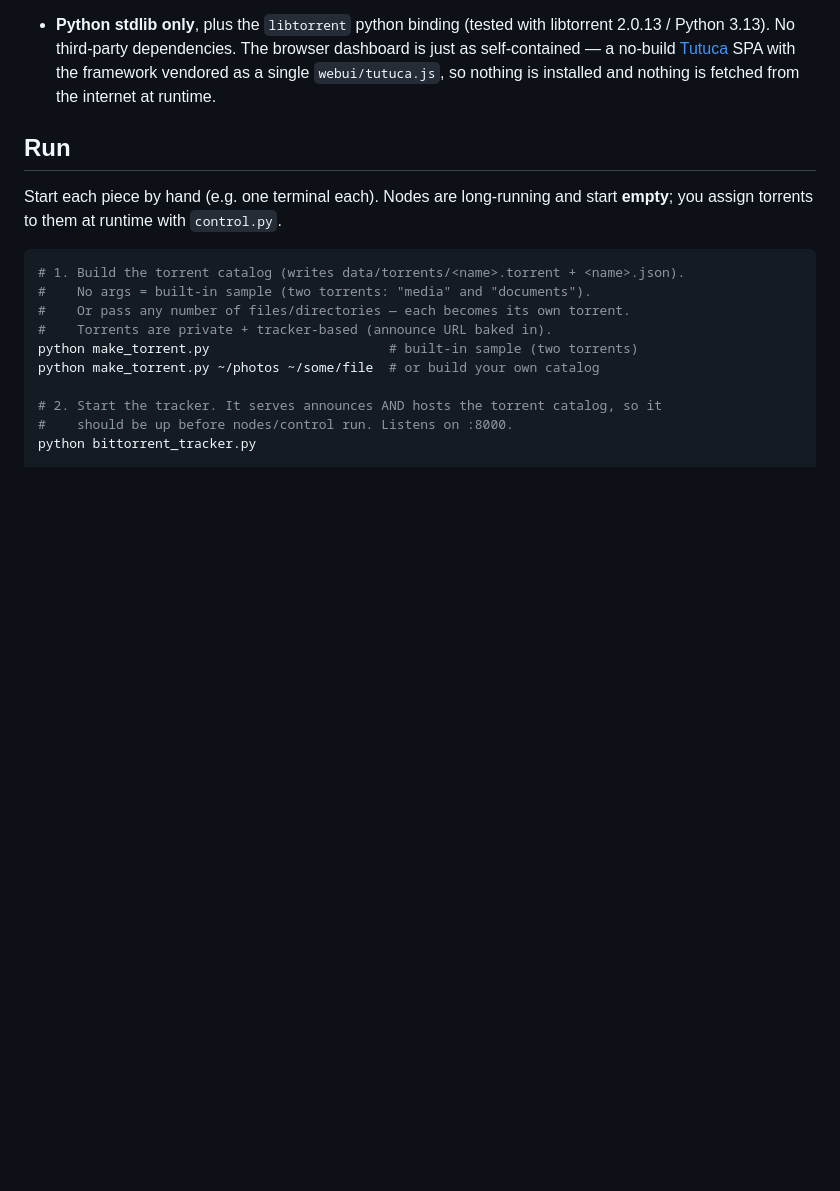
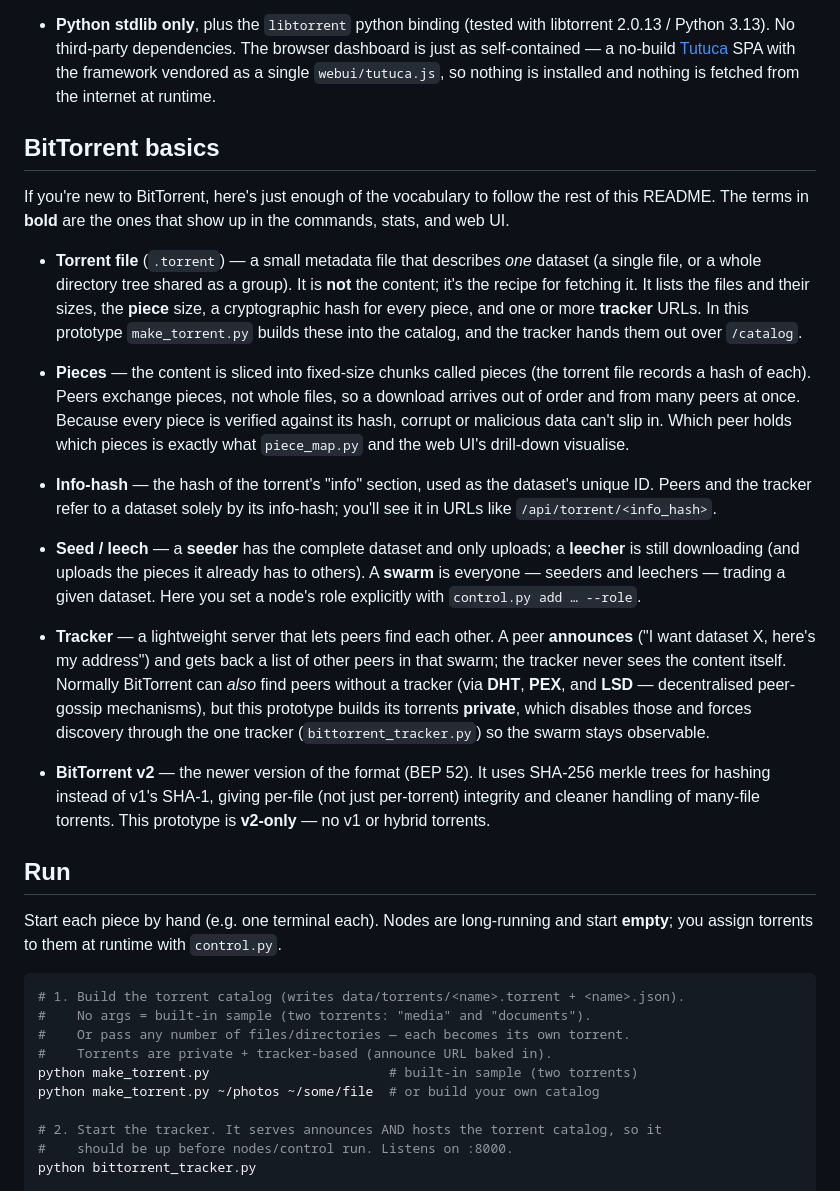
Before and after one commit to vmx/collab-cluster-experiment, a Markdown page: README.md, the part around the change. GitHub-like rendering; blank space fills up the shorter version.

Commit message:
docs: add intro section to README

```diff
--- a/README.md
+++ b/README.md
@@ -35,6 +35,48 @@ live view of the whole swarm.
   dashboard is just as self-contained — a no-build [Tutuca](https://github.com/marianoguerra/tutuca)
   SPA with the framework vendored as a single `webui/tutuca.js`, so nothing is
   installed and nothing is fetched from the internet at runtime.
+
+## BitTorrent basics
+
+If you're new to BitTorrent, here's just enough of the vocabulary to follow the
+rest of this README. The terms in **bold** are the ones that show up in the
+commands, stats, and web UI.
+
+- **Torrent file** (`.torrent`) — a small metadata file that describes *one*
+  dataset (a single file, or a whole directory tree shared as a group). It is
+  **not** the content; it's the recipe for fetching it. It lists the files and
+  their sizes, the **piece** size, a cryptographic hash for every piece, and one
+  or more **tracker** URLs. In this prototype `make_torrent.py` builds these into
+  the catalog, and the tracker hands them out over `/catalog`.
+
+- **Pieces** — the content is sliced into fixed-size chunks called pieces (the
+  torrent file records a hash of each). Peers exchange pieces, not whole files,
+  so a download arrives out of order and from many peers at once. Because every
+  piece is verified against its hash, corrupt or malicious data can't slip in.
+  Which peer holds which pieces is exactly what `piece_map.py` and the web UI's
+  drill-down visualise.
+
+- **Info-hash** — the hash of the torrent's "info" section, used as the dataset's
+  unique ID. Peers and the tracker refer to a dataset solely by its info-hash;
+  you'll see it in URLs like `/api/torrent/<info_hash>`.
+
+- **Seed / leech** — a **seeder** has the complete dataset and only uploads; a
+  **leecher** is still downloading (and uploads the pieces it already has to
+  others). A **swarm** is everyone — seeders and leechers — trading a given
+  dataset. Here you set a node's role explicitly with `control.py add … --role`.
+
+- **Tracker** — a lightweight server that lets peers find each other. A peer
+  **announces** ("I want dataset X, here's my address") and gets back a list of
+  other peers in that swarm; the tracker never sees the content itself. Normally
+  BitTorrent can *also* find peers without a tracker (via **DHT**, **PEX**, and
+  **LSD** — decentralised peer-gossip mechanisms), but this prototype builds its
+  torrents **private**, which disables those and forces discovery through the one
+  tracker (`bittorrent_tracker.py`) so the swarm stays observable.
+
+- **BitTorrent v2** — the newer version of the format (BEP 52). It uses SHA-256
+  merkle trees for hashing instead of v1's SHA-1, giving per-file (not just
+  per-torrent) integrity and cleaner handling of many-file torrents. This
+  prototype is **v2-only** — no v1 or hybrid torrents.
 
 ## Run
 
```
